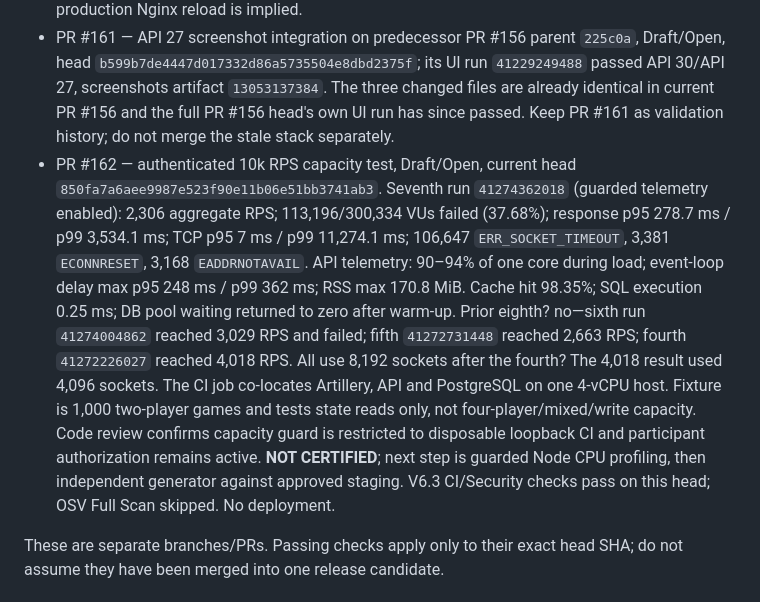
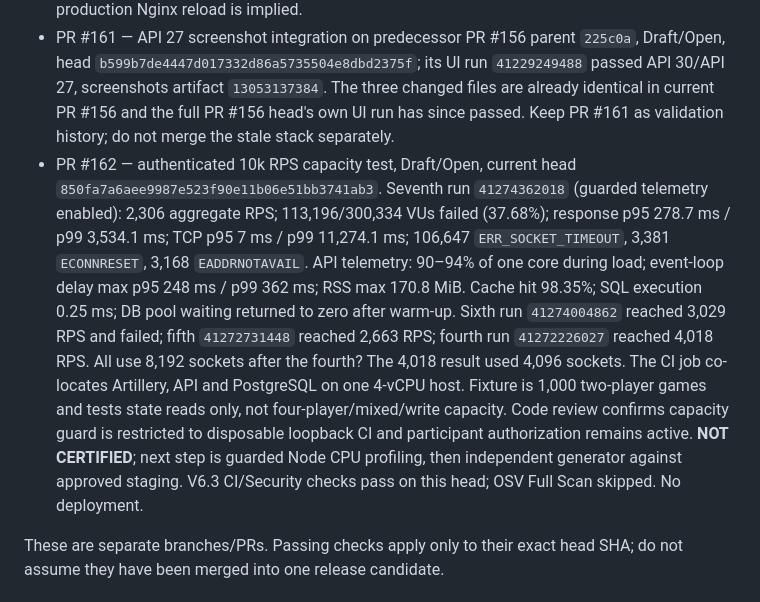
Before and after one commit to pascalnanousympathie-alt/LudoMada, a Markdown page: docs/PARALLEL_ORCHESTRATION_RUNBOOK.md, the part around the change. GitHub-like rendering.

Commit message:
docs(runbook): correct benchmark sequence wording

```diff
--- a/docs/PARALLEL_ORCHESTRATION_RUNBOOK.md
+++ b/docs/PARALLEL_ORCHESTRATION_RUNBOOK.md
@@ -99,7 +99,7 @@ Terminal alternatives: `BLOCKED` (must name evidence and owner action), `REJECTE
 - PR #158 — source of the validated UI screenshot fix, Draft/Open, head `e9467b33395c0d9480c76c64e2fa99fc89dc69a4`; API 30 and API 27 instrumentation plus both PNG captures passed (run `41227405095`, artifact `13052591683`). The fix has been ported to PR #156's exact head in PR #161.
 - PR #159 — Nginx/SSE proxy fix, Draft/Open, head `03aaf92504b17b58b18c602d44c0a5726d2974a0`; backend, Android and listed security checks passed, while OSV Full Scan was skipped. Static review confirms HTTP/1.1 upstream and no Upgrade forwarding, while the backend keeps SSE unbuffered with a 25-second heartbeat. Real staging-proxy SSE verification is still required; no production Nginx reload is implied.
 - PR #161 — API 27 screenshot integration on predecessor PR #156 parent `225c0a`, Draft/Open, head `b599b7de4447d017332d86a5735504e8dbd2375f`; its UI run `41229249488` passed API 30/API 27, screenshots artifact `13053137384`. The three changed files are already identical in current PR #156 and the full PR #156 head's own UI run has since passed. Keep PR #161 as validation history; do not merge the stale stack separately.
-- PR #162 — authenticated 10k RPS capacity test, Draft/Open, current head `850fa7a6aee9987e523f90e11b06e51bb3741ab3`. Seventh run `41274362018` (guarded telemetry enabled): 2,306 aggregate RPS; 113,196/300,334 VUs failed (37.68%); response p95 278.7 ms / p99 3,534.1 ms; TCP p95 7 ms / p99 11,274.1 ms; 106,647 `ERR_SOCKET_TIMEOUT`, 3,381 `ECONNRESET`, 3,168 `EADDRNOTAVAIL`. API telemetry: 90–94% of one core during load; event-loop delay max p95 248 ms / p99 362 ms; RSS max 170.8 MiB. Cache hit 98.35%; SQL execution 0.25 ms; DB pool waiting returned to zero after warm-up. Prior eighth? no—sixth run `41274004862` reached 3,029 RPS and failed; fifth `41272731448` reached 2,663 RPS; fourth `41272226027` reached 4,018 RPS. All use 8,192 sockets after the fourth? The 4,018 result used 4,096 sockets. The CI job co-locates Artillery, API and PostgreSQL on one 4-vCPU host. Fixture is 1,000 two-player games and tests state reads only, not four-player/mixed/write capacity. Code review confirms capacity guard is restricted to disposable loopback CI and participant authorization remains active. **NOT CERTIFIED**; next step is guarded Node CPU profiling, then independent generator against approved staging. V6.3 CI/Security checks pass on this head; OSV Full Scan skipped. No deployment.
+- PR #162 — authenticated 10k RPS capacity test, Draft/Open, current head `850fa7a6aee9987e523f90e11b06e51bb3741ab3`. Seventh run `41274362018` (guarded telemetry enabled): 2,306 aggregate RPS; 113,196/300,334 VUs failed (37.68%); response p95 278.7 ms / p99 3,534.1 ms; TCP p95 7 ms / p99 11,274.1 ms; 106,647 `ERR_SOCKET_TIMEOUT`, 3,381 `ECONNRESET`, 3,168 `EADDRNOTAVAIL`. API telemetry: 90–94% of one core during load; event-loop delay max p95 248 ms / p99 362 ms; RSS max 170.8 MiB. Cache hit 98.35%; SQL execution 0.25 ms; DB pool waiting returned to zero after warm-up. Sixth run `41274004862` reached 3,029 RPS and failed; fifth `41272731448` reached 2,663 RPS; fourth run `41272226027` reached 4,018 RPS. All use 8,192 sockets after the fourth? The 4,018 result used 4,096 sockets. The CI job co-locates Artillery, API and PostgreSQL on one 4-vCPU host. Fixture is 1,000 two-player games and tests state reads only, not four-player/mixed/write capacity. Code review confirms capacity guard is restricted to disposable loopback CI and participant authorization remains active. **NOT CERTIFIED**; next step is guarded Node CPU profiling, then independent generator against approved staging. V6.3 CI/Security checks pass on this head; OSV Full Scan skipped. No deployment.
 
 These are separate branches/PRs. Passing checks apply only to their exact head SHA; do not assume they have been merged into one release candidate.
 
```
